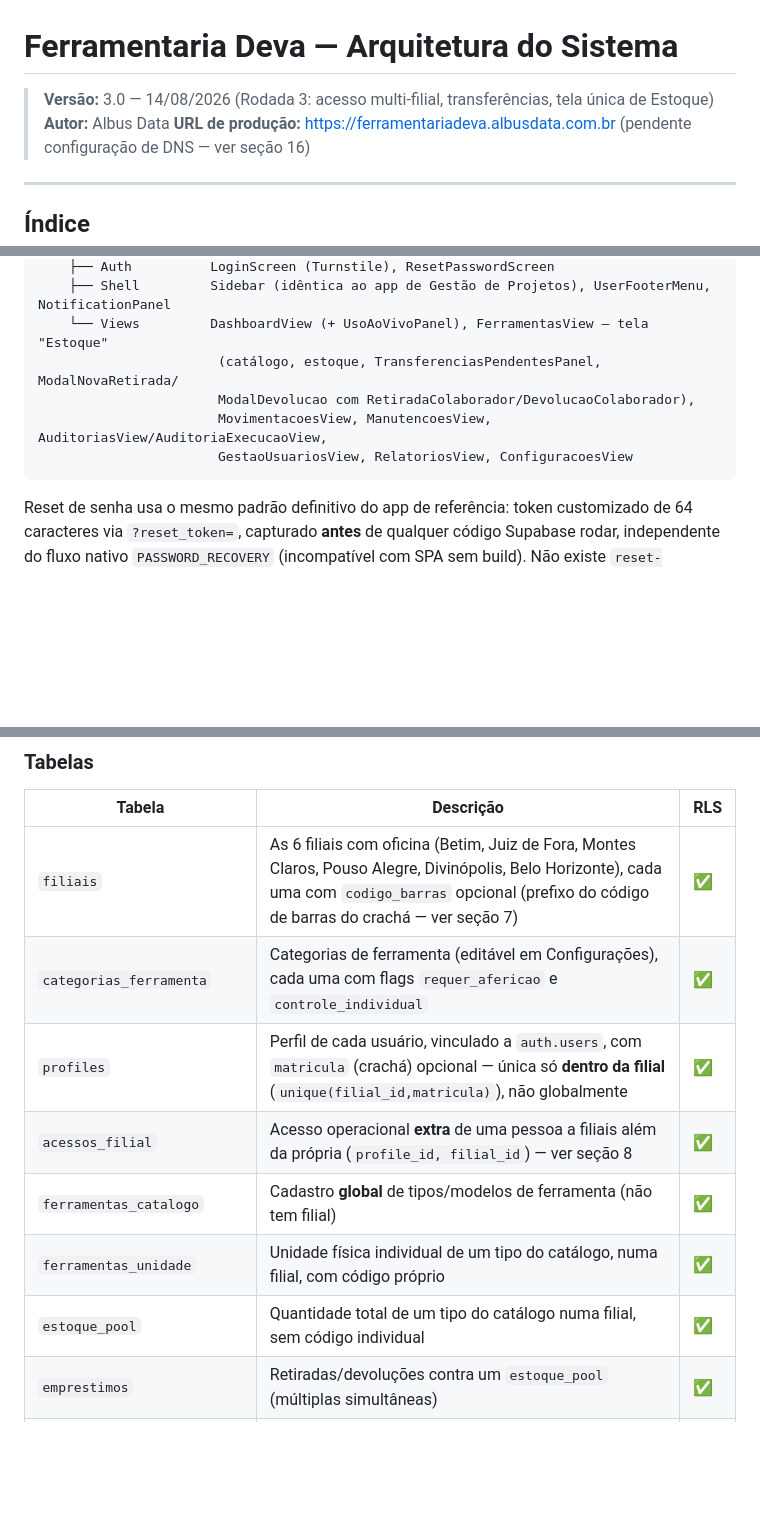
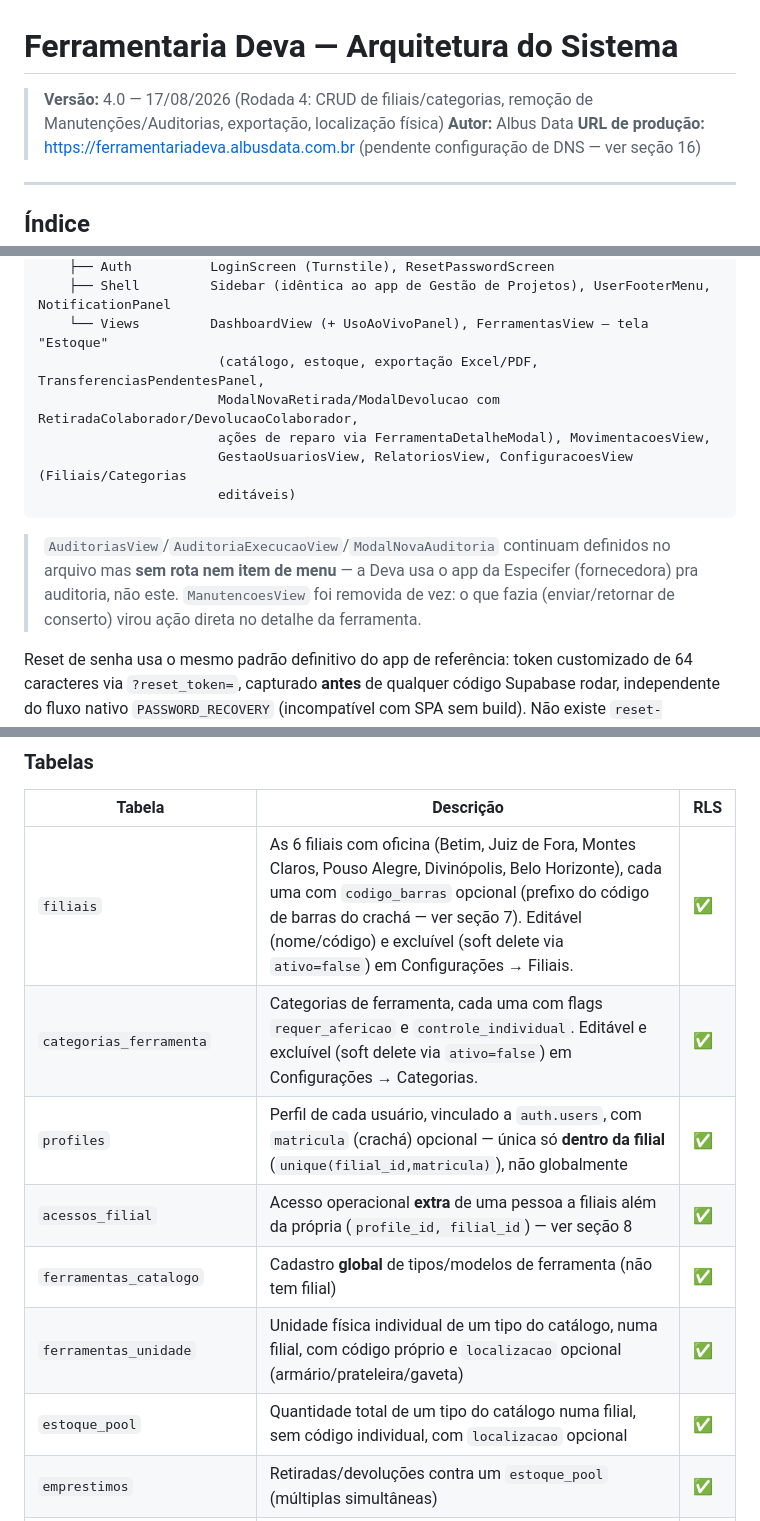
Before and after one commit to brunnocstt/FerramentariaDeva, a Markdown page: ARQUITETURA.md, 3 parts joined by grey strips. Rendered like a GitHub page; blank space fills up the shorter version.

Commit message:
ARQUITETURA.md: documenta Rodada 4 (v4.0)

````diff
--- a/ARQUITETURA.md
+++ b/ARQUITETURA.md
@@ -1,6 +1,6 @@
 # Ferramentaria Deva — Arquitetura do Sistema
 
-> **Versão:** 3.0 — 14/08/2026 (Rodada 3: acesso multi-filial, transferências, tela única de Estoque)
+> **Versão:** 4.0 — 17/08/2026 (Rodada 4: CRUD de filiais/categorias, remoção de Manutenções/Auditorias, exportação, localização física)
 > **Autor:** Albus Data
 > **URL de produção:** https://ferramentariadeva.albusdata.com.br (pendente configuração de DNS — ver seção 16)
 
@@ -103,11 +103,14 @@ index.html
     ├── Auth          LoginScreen (Turnstile), ResetPasswordScreen
     ├── Shell         Sidebar (idêntica ao app de Gestão de Projetos), UserFooterMenu, NotificationPanel
     └── Views         DashboardView (+ UsoAoVivoPanel), FerramentasView — tela "Estoque"
-                       (catálogo, estoque, TransferenciasPendentesPanel, ModalNovaRetirada/
-                       ModalDevolucao com RetiradaColaborador/DevolucaoColaborador),
-                       MovimentacoesView, ManutencoesView, AuditoriasView/AuditoriaExecucaoView,
-                       GestaoUsuariosView, RelatoriosView, ConfiguracoesView
+                       (catálogo, estoque, exportação Excel/PDF, TransferenciasPendentesPanel,
+                       ModalNovaRetirada/ModalDevolucao com RetiradaColaborador/DevolucaoColaborador,
+                       ações de reparo via FerramentaDetalheModal), MovimentacoesView,
+                       GestaoUsuariosView, RelatoriosView, ConfiguracoesView (Filiais/Categorias
+                       editáveis)
 ```
+
+> `AuditoriasView`/`AuditoriaExecucaoView`/`ModalNovaAuditoria` continuam definidos no arquivo mas **sem rota nem item de menu** — a Deva usa o app da Especifer (fornecedora) pra auditoria, não este. `ManutencoesView` foi removida de vez: o que fazia (enviar/retornar de conserto) virou ação direta no detalhe da ferramenta.
 
 Reset de senha usa o mesmo padrão definitivo do app de referência: token customizado de 64 caracteres via `?reset_token=`, capturado **antes** de qualquer código Supabase rodar, independente do fluxo nativo `PASSWORD_RECOVERY` (incompatível com SPA sem build). Não existe `reset-password.html` separado neste app — o fluxo native de recovery link não é usado, só o token customizado.
 
@@ -119,13 +122,13 @@ Reset de senha usa o mesmo padrão definitivo do app de referência: token custo
 
 | Tabela | Descrição | RLS |
 |---|---|---|
-| `filiais` | As 6 filiais com oficina (Betim, Juiz de Fora, Montes Claros, Pouso Alegre, Divinópolis, Belo Horizonte), cada uma com `codigo_barras` opcional (prefixo do código de barras do crachá — ver seção 7) | ✅ |
-| `categorias_ferramenta` | Categorias de ferramenta (editável em Configurações), cada uma com flags `requer_afericao` e `controle_individual` | ✅ |
+| `filiais` | As 6 filiais com oficina (Betim, Juiz de Fora, Montes Claros, Pouso Alegre, Divinópolis, Belo Horizonte), cada uma com `codigo_barras` opcional (prefixo do código de barras do crachá — ver seção 7). Editável (nome/código) e excluível (soft delete via `ativo=false`) em Configurações → Filiais. | ✅ |
+| `categorias_ferramenta` | Categorias de ferramenta, cada uma com flags `requer_afericao` e `controle_individual`. Editável e excluível (soft delete via `ativo=false`) em Configurações → Categorias. | ✅ |
 | `profiles` | Perfil de cada usuário, vinculado a `auth.users`, com `matricula` (crachá) opcional — única só **dentro da filial** (`unique(filial_id,matricula)`), não globalmente | ✅ |
 | `acessos_filial` | Acesso operacional **extra** de uma pessoa a filiais além da própria (`profile_id, filial_id`) — ver seção 8 | ✅ |
 | `ferramentas_catalogo` | Cadastro **global** de tipos/modelos de ferramenta (não tem filial) | ✅ |
-| `ferramentas_unidade` | Unidade física individual de um tipo do catálogo, numa filial, com código próprio | ✅ |
-| `estoque_pool` | Quantidade total de um tipo do catálogo numa filial, sem código individual | ✅ |
+| `ferramentas_unidade` | Unidade física individual de um tipo do catálogo, numa filial, com código próprio e `localizacao` opcional (armário/prateleira/gaveta) | ✅ |
+| `estoque_pool` | Quantidade total de um tipo do catálogo numa filial, sem código individual, com `localizacao` opcional | ✅ |
 | `emprestimos` | Retiradas/devoluções contra um `estoque_pool` (múltiplas simultâneas) | ✅ |
 | `transferencias_ferramenta` | Pedido de transferência de uma `ferramenta_unidade` entre filiais, com aprovação — ver seção 8 | ✅ |
 | `movimentacoes` | Log **append-only** de toda ação sobre uma `ferramenta_unidade` | ✅ |
````
Also changed, not shown: other parts of ARQUITETURA.md (+3 -3 lines).
